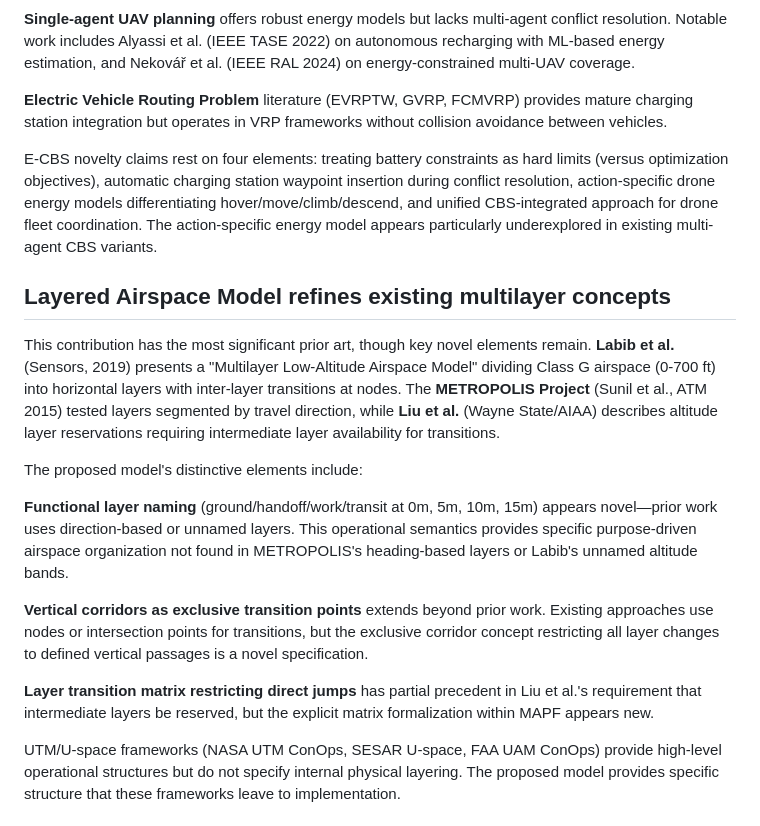
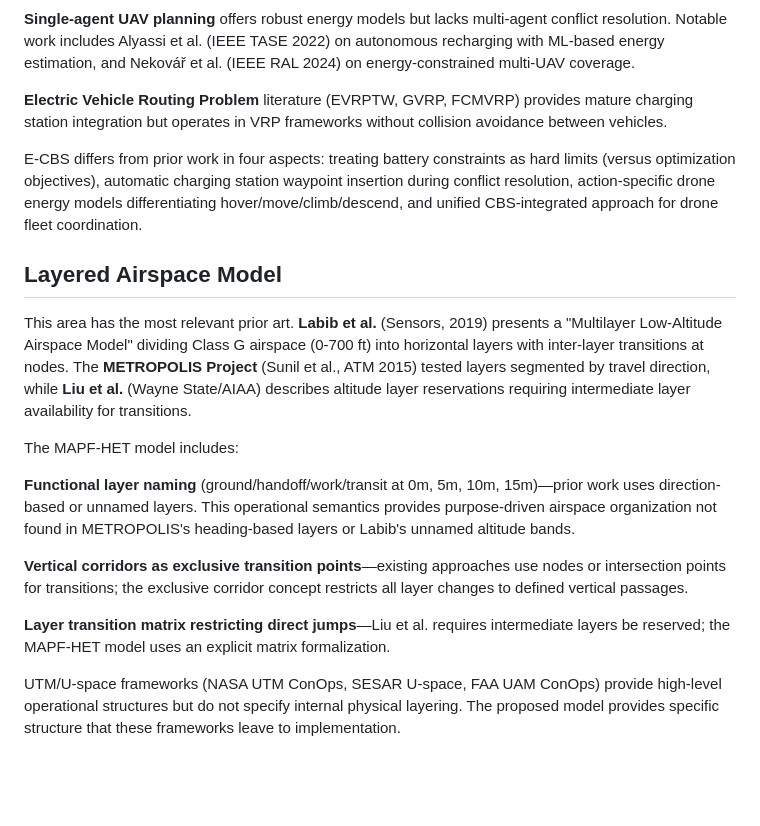
Before and after one commit to orange-dot/mapf-het, a Markdown page: prior-art/opus-prior-art-research.md, the part around one of its changes. Rendered like a GitHub page; blank space fills up the shorter version.

```diff
--- a/prior-art/opus-prior-art-research.md
+++ b/prior-art/opus-prior-art-research.md
@@ -44,19 +44,19 @@ Related work forms three categories with distinct gaps:
 
 **Electric Vehicle Routing Problem** literature (EVRPTW, GVRP, FCMVRP) provides mature charging station integration but operates in VRP frameworks without collision avoidance between vehicles.
 
-E-CBS novelty claims rest on four elements: treating battery constraints as hard limits (versus optimization objectives), automatic charging station waypoint insertion during conflict resolution, action-specific drone energy models differentiating hover/move/climb/descend, and unified CBS-integrated approach for drone fleet coordination. The action-specific energy model appears particularly underexplored in existing multi-agent CBS variants.
+E-CBS differs from prior work in four aspects: treating battery constraints as hard limits (versus optimization objectives), automatic charging station waypoint insertion during conflict resolution, action-specific drone energy models differentiating hover/move/climb/descend, and unified CBS-integrated approach for drone fleet coordination.
 
-## Layered Airspace Model refines existing multilayer concepts
+## Layered Airspace Model
 
-This contribution has the most significant prior art, though key novel elements remain. **Labib et al.** (Sensors, 2019) presents a "Multilayer Low-Altitude Airspace Model" dividing Class G airspace (0-700 ft) into horizontal layers with inter-layer transitions at nodes. The **METROPOLIS Project** (Sunil et al., ATM 2015) tested layers segmented by travel direction, while **Liu et al.** (Wayne State/AIAA) describes altitude layer reservations requiring intermediate layer availability for transitions.
+This area has the most relevant prior art. **Labib et al.** (Sensors, 2019) presents a "Multilayer Low-Altitude Airspace Model" dividing Class G airspace (0-700 ft) into horizontal layers with inter-layer transitions at nodes. The **METROPOLIS Project** (Sunil et al., ATM 2015) tested layers segmented by travel direction, while **Liu et al.** (Wayne State/AIAA) describes altitude layer reservations requiring intermediate layer availability for transitions.
 
-The proposed model's distinctive elements include:
+The MAPF-HET model includes:
 
-**Functional layer naming** (ground/handoff/work/transit at 0m, 5m, 10m, 15m) appears novel—prior work uses direction-based or unnamed layers. This operational semantics provides specific purpose-driven airspace organization not found in METROPOLIS's heading-based layers or Labib's unnamed altitude bands.
+**Functional layer naming** (ground/handoff/work/transit at 0m, 5m, 10m, 15m)—prior work uses direction-based or unnamed layers. This operational semantics provides purpose-driven airspace organization not found in METROPOLIS's heading-based layers or Labib's unnamed altitude bands.
 
-**Vertical corridors as exclusive transition points** extends beyond prior work. Existing approaches use nodes or intersection points for transitions, but the exclusive corridor concept restricting all layer changes to defined vertical passages is a novel specification.
+**Vertical corridors as exclusive transition points**—existing approaches use nodes or intersection points for transitions; the exclusive corridor concept restricts all layer changes to defined vertical passages.
 
-**Layer transition matrix restricting direct jumps** has partial precedent in Liu et al.'s requirement that intermediate layers be reserved, but the explicit matrix formalization within MAPF appears new.
+**Layer transition matrix restricting direct jumps**—Liu et al. requires intermediate layers be reserved; the MAPF-HET model uses an explicit matrix formalization.
 
 UTM/U-space frameworks (NASA UTM ConOps, SESAR U-space, FAA UAM ConOps) provide high-level operational structures but do not specify internal physical layering. The proposed model provides specific structure that these frameworks leave to implementation.
 
```
Also changed, not shown: other parts of prior-art/opus-prior-art-research.md (+23 -25 lines), docs/ALGORITHMIC-CONTRIBUTIONS.md (+10 -12 lines), prior-art/gemini-prior-art.md (+10 -12 lines).
